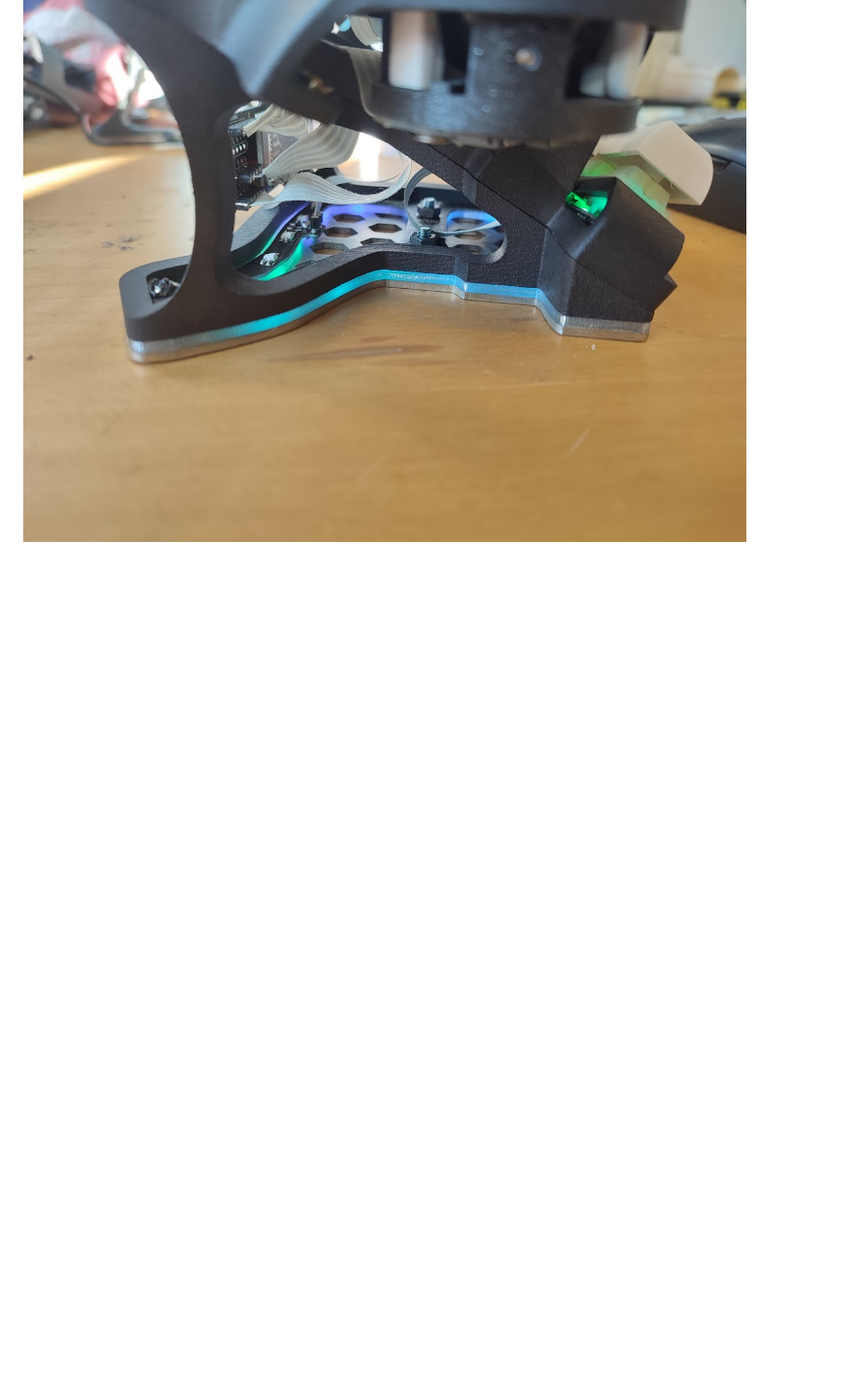
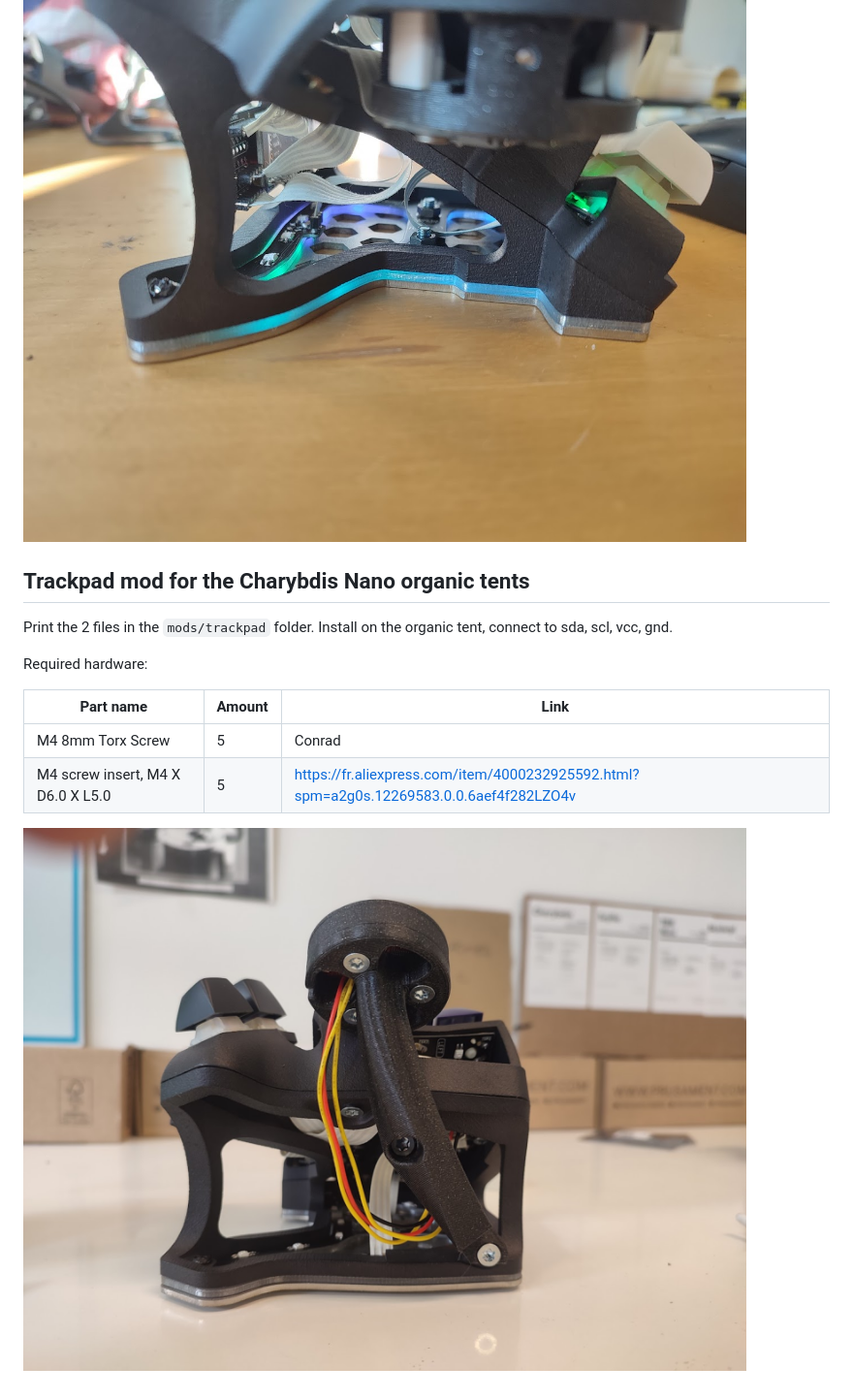
Before and after one commit to Bastardkb/Charybdis, a Markdown page: files/mods/readme.md, the part around the change. Shown at 97% size. Rendered like a GitHub page; pictures changed too: pics/1ah.png (added); blank space fills up the shorter version.

Commit message:
add 3x5 trackpad mod

```diff
--- a/files/mods/readme.md
+++ b/files/mods/readme.md
@@ -62,3 +62,18 @@ Print and snap off supports. Sand the burrs if necessary.
 Check repo here: https://github.com/Bastardkb/Charybdis-nano-tent-glow
 
 ![](../../pics/1ag.jpg)
+
+
+## Trackpad mod for the Charybdis Nano organic tents
+
+Print the 2 files in the `mods/trackpad` folder. Install on the organic tent, connect to sda, scl, vcc, gnd.
+
+Required hardware:
+
+
+| Part name                         | Amount | Link                                                                                    |
+| --------------------------------- | ------ | --------------------------------------------------------------------------------------- |
+| M4 8mm Torx Screw                 | 5      | Conrad                                                                                  |
+| M4 screw insert, M4 X D6.0 X L5.0 | 5      | https://fr.aliexpress.com/item/4000232925592.html?spm=a2g0s.12269583.0.0.6aef4f282LZO4v |
+
+![](../../pics/1ah.png)
```
Also changed, not shown: 2 other files.
